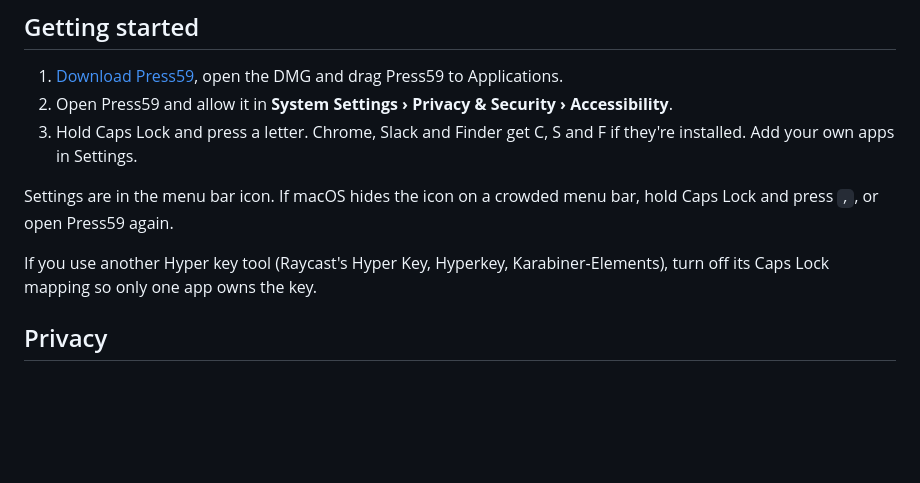
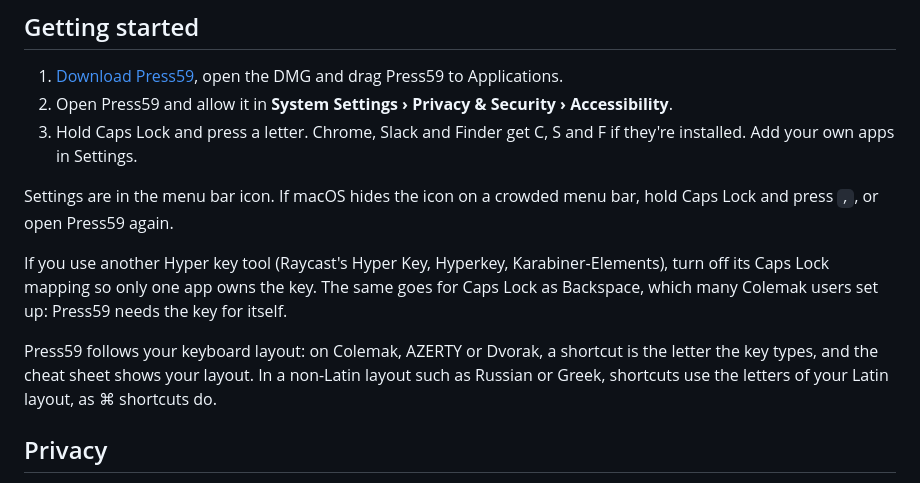
Before and after one commit to videomat/press59, a Markdown page: README.md, the part around the change. GitHub-like rendering; blank space fills up the shorter version.

Commit message:
Explain keyboard layouts and Caps Lock as Backspace in the README
Co-Authored-By: Claude Opus 5.5 <noreply@anthropic.com>

```diff
--- a/README.md
+++ b/README.md
@@ -28,7 +28,9 @@ Press59 is a small, free menu bar app for macOS that turns Caps Lock into an app
 
 Settings are in the menu bar icon. If macOS hides the icon on a crowded menu bar, hold Caps Lock and press `,`, or open Press59 again.
 
-If you use another Hyper key tool (Raycast's Hyper Key, Hyperkey, Karabiner-Elements), turn off its Caps Lock mapping so only one app owns the key.
+If you use another Hyper key tool (Raycast's Hyper Key, Hyperkey, Karabiner-Elements), turn off its Caps Lock mapping so only one app owns the key. The same goes for Caps Lock as Backspace, which many Colemak users set up: Press59 needs the key for itself.
+
+Press59 follows your keyboard layout: on Colemak, AZERTY or Dvorak, a shortcut is the letter the key types, and the cheat sheet shows your layout. In a non-Latin layout such as Russian or Greek, shortcuts use the letters of your Latin layout, as ⌘ shortcuts do.
 
 ## Privacy
 
```
